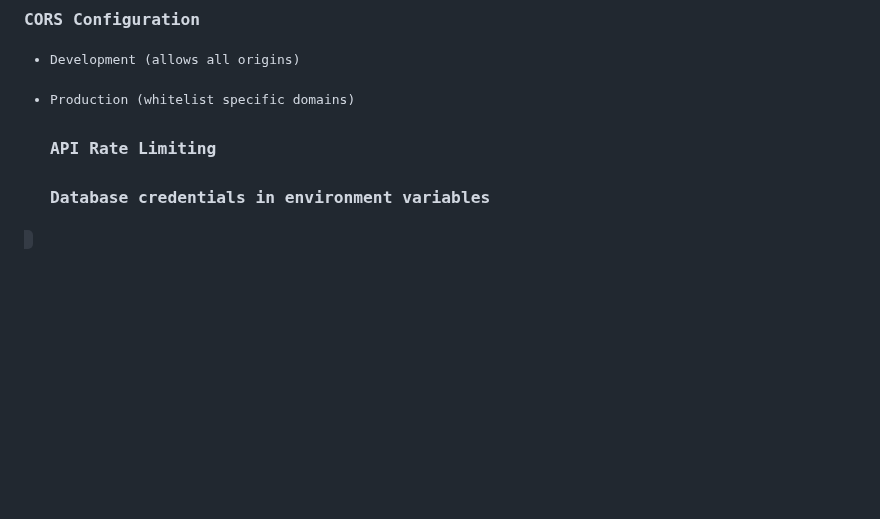
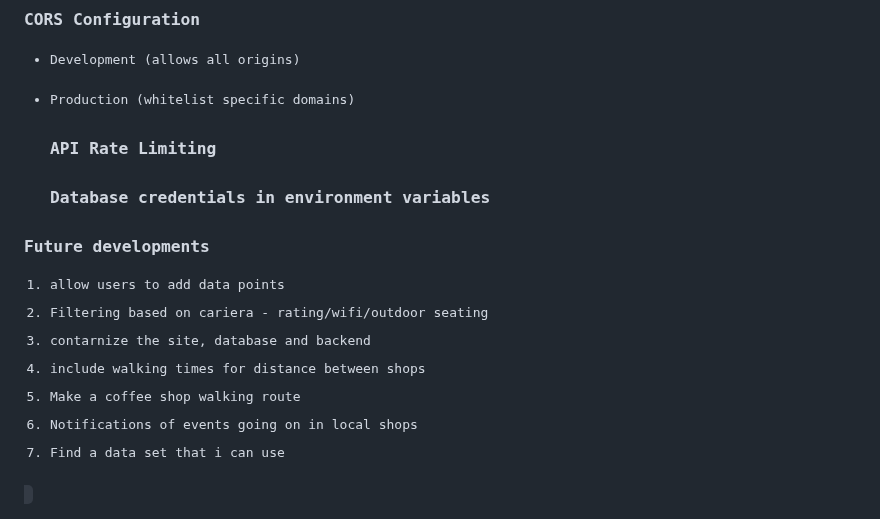
Before and after one commit to lanawalsh/webmapping_project, a Markdown page: README.md, the part around the change. GitHub-like rendering; blank space fills up the shorter version.

Commit message:
Add future developments section to README
Added a section for future developments with specific features.

```diff
--- a/README.md
+++ b/README.md
@@ -472,3 +472,13 @@ def api_view(request):
   ### API Rate Limiting
 
   ### Database credentials in environment variables
+
+
+### Future developments
+1. allow users to add data points
+2. Filtering based on cariera - rating/wifi/outdoor seating
+3. contarnize the site, database and backend
+4. include walking times for distance between shops
+5. Make a coffee shop walking route
+6. Notifications of events going on in local shops
+7. Find a data set that i can use
```
